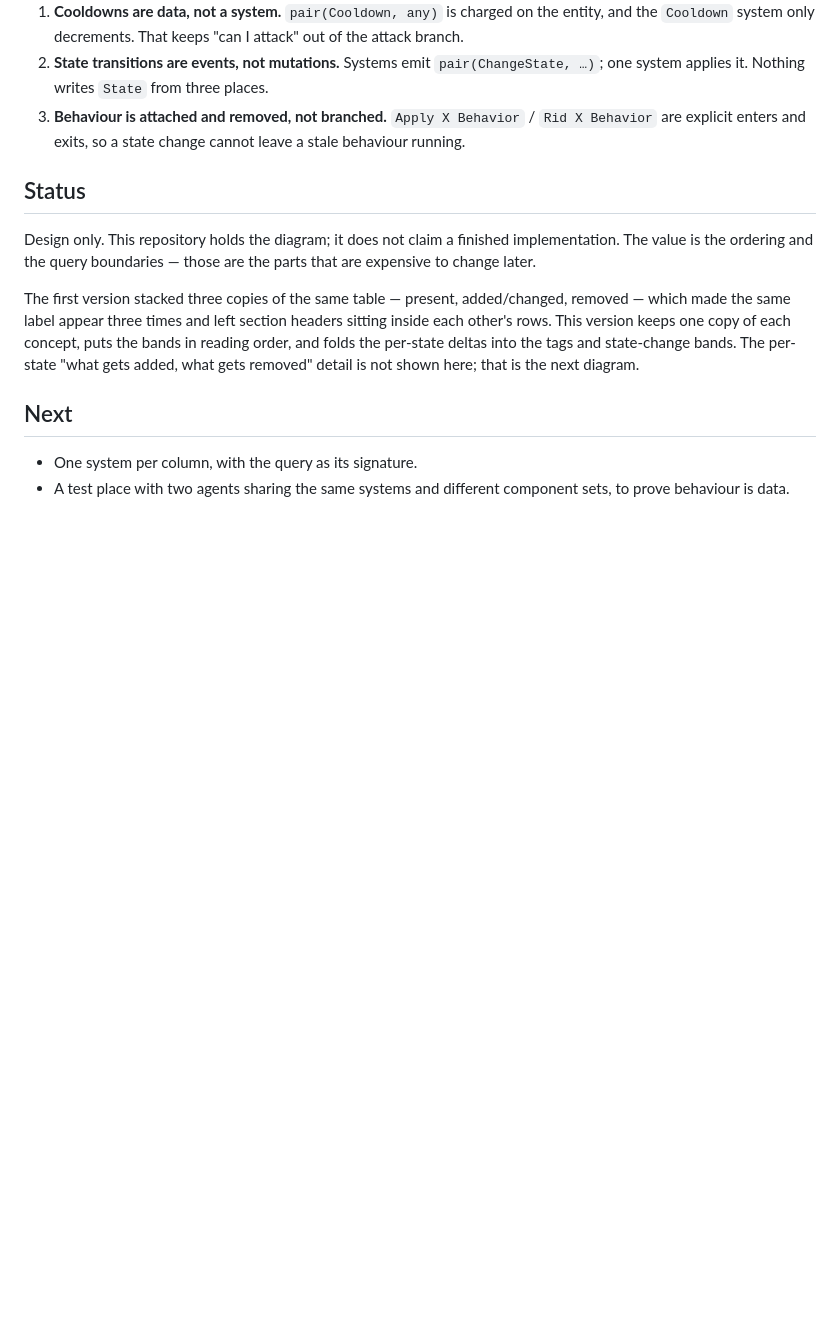
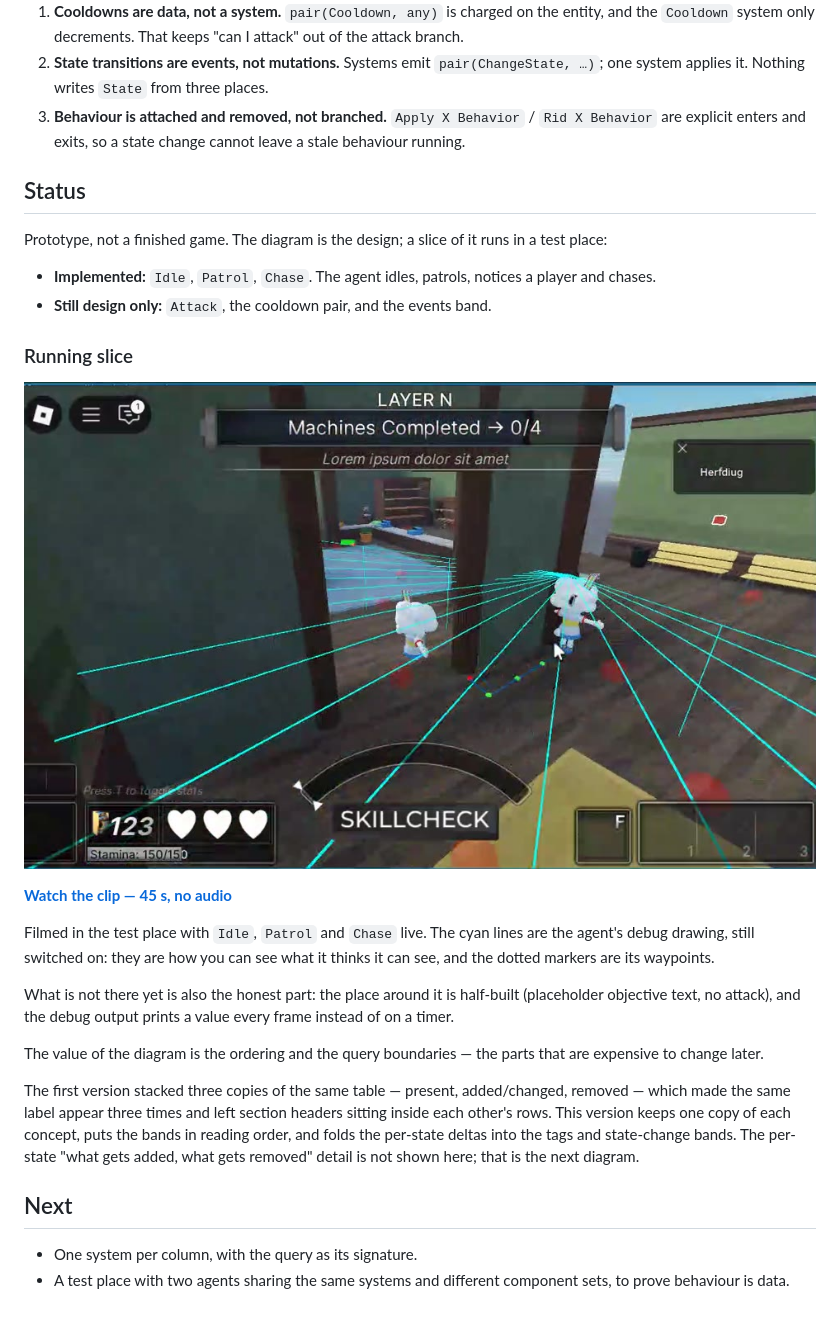
Before and after one commit to herfdiug/tta-ecs, a Markdown page: README.md, the part around the change. GitHub-like rendering; pictures changed too: media/tta-prototype-poster.jpg (added); blank space fills up the shorter version.

Commit message:
Add a running clip of the ECS prototype: cropped to the viewport, audio stripped

```diff
--- a/README.md
+++ b/README.md
@@ -34,7 +34,22 @@ Read it at full size: bands stack top to bottom, boxes read left to right.
 
 ## Status
 
-Design only. This repository holds the diagram; it does not claim a finished implementation. The value is the ordering and the query boundaries — those are the parts that are expensive to change later.
+Prototype, not a finished game. The diagram is the design; a slice of it runs in a test place:
+
+- **Implemented:** `Idle`, `Patrol`, `Chase`. The agent idles, patrols, notices a player and chases.
+- **Still design only:** `Attack`, the cooldown pair, and the events band.
+
+### Running slice
+
+![Test place: two agents, vision rays and a patrol path](media/tta-prototype-poster.jpg)
+
+**[Watch the clip — 45 s, no audio](media/tta-prototype.mp4)**
+
+Filmed in the test place with `Idle`, `Patrol` and `Chase` live. The cyan lines are the agent's debug drawing, still switched on: they are how you can see what it thinks it can see, and the dotted markers are its waypoints.
+
+What is not there yet is also the honest part: the place around it is half-built (placeholder objective text, no attack), and the debug output prints a value every frame instead of on a timer.
+
+The value of the diagram is the ordering and the query boundaries — the parts that are expensive to change later.
 
 The first version stacked three copies of the same table — present, added/changed, removed — which made the same label appear three times and left section headers sitting inside each other's rows. This version keeps one copy of each concept, puts the bands in reading order, and folds the per-state deltas into the tags and state-change bands. The per-state "what gets added, what gets removed" detail is not shown here; that is the next diagram.
 
```
Also changed, not shown: 1 other file.
